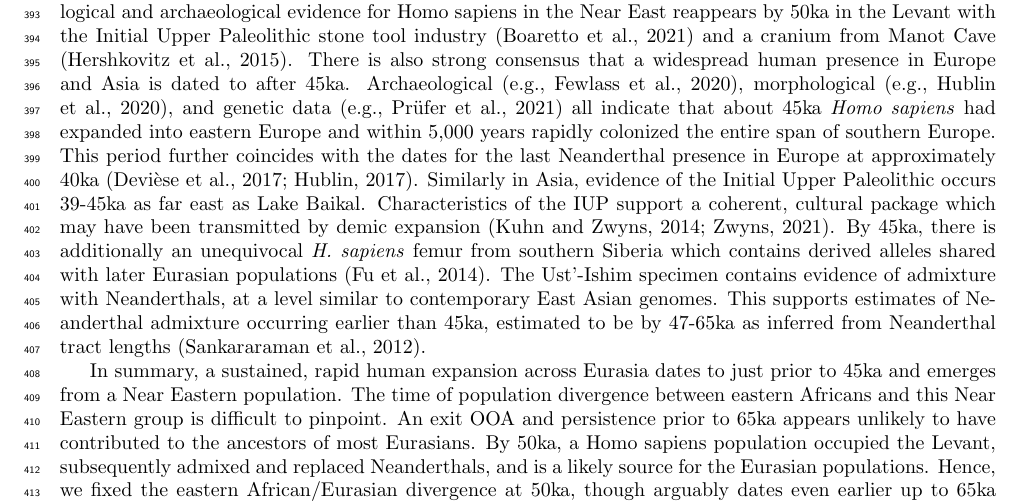
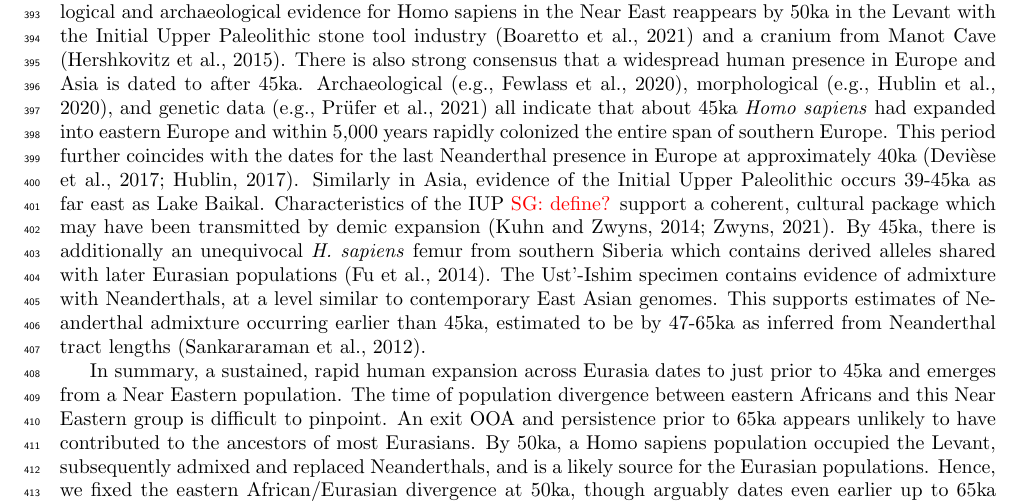
Before and after one commit to apragsdale/african-structure-paper, a LaTeX document (supplement.tex): part of page 9 of 68, cut so that both start at the same text. Compiled offline with pdfLaTeX; a missing bibliography style is replaced by a similar one.

Commit message:
question

```diff
--- a/supplement.tex
+++ b/supplement.tex
@@ -615,7 +615,7 @@ rapidly colonized the entire span of southern Europe. This period further
 coincides with the dates for the last Neanderthal presence in Europe at
 approximately 40ka \citep{Deviese2017-de,Hublin2017-uy}. Similarly in Asia,
 evidence of the Initial Upper Paleolithic occurs 39-45ka as far east as Lake
-Baikal. Characteristics of the IUP support a coherent, cultural package which
+Baikal. Characteristics of the IUP \sgcomment{define?} support a coherent, cultural package which
 may have been transmitted by demic expansion \citep{Kuhn2014-kj,Zwyns2021-zv}.
 By 45ka, there is additionally an unequivocal \emph{H. sapiens} femur from
 southern Siberia which contains derived alleles shared with later Eurasian
```
